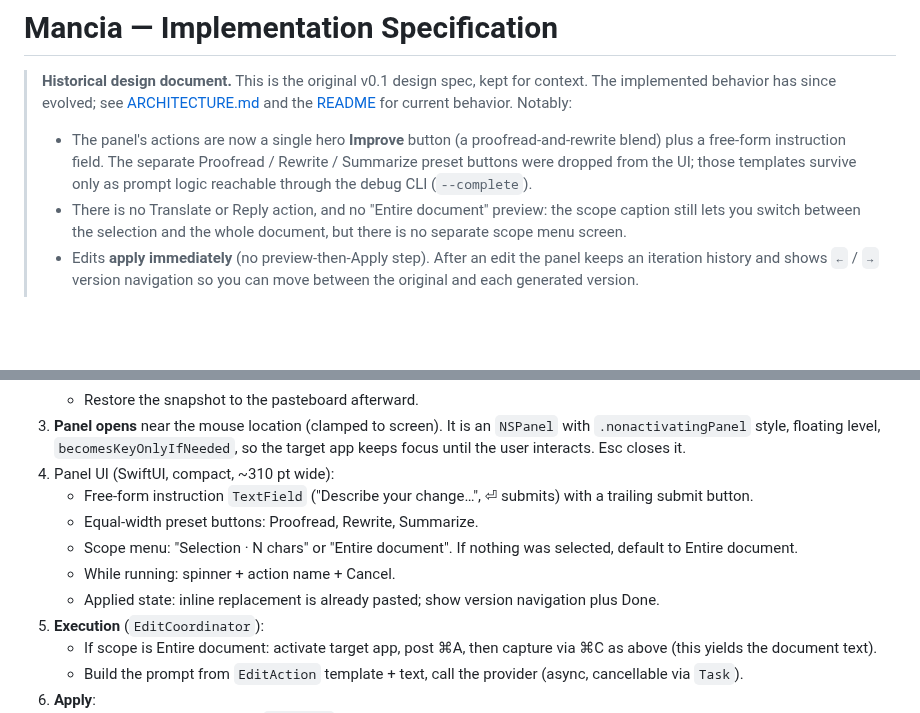
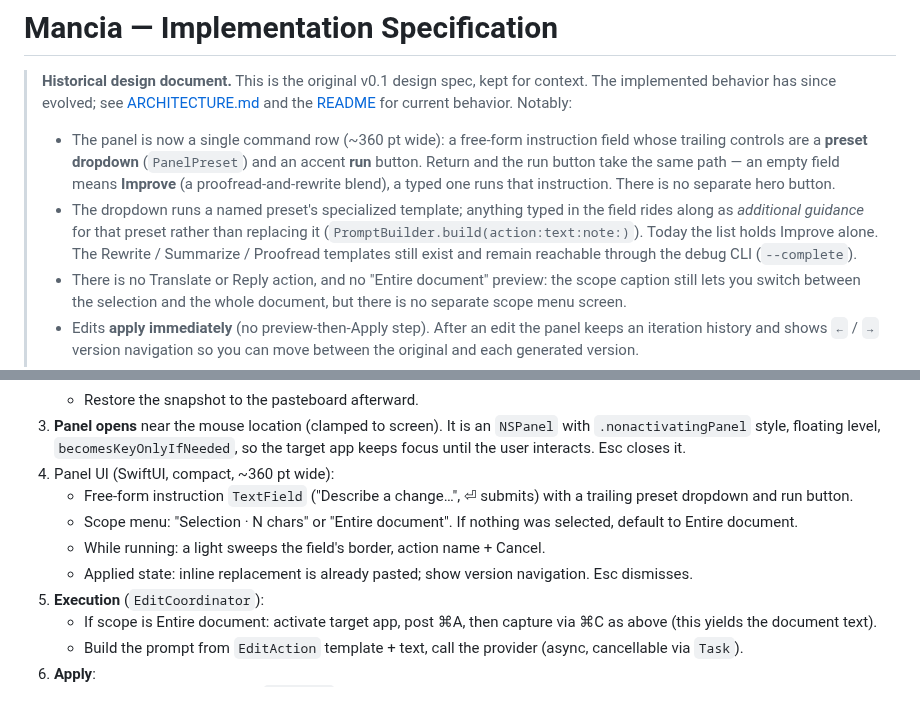
Before and after one commit to peteriz/mancia, a Markdown page: docs/SPEC.md, 2 parts joined by grey strips. Rendered like a GitHub page; blank space fills up the shorter version.

```diff
--- a/docs/SPEC.md
+++ b/docs/SPEC.md
@@ -5,11 +5,16 @@
 > [ARCHITECTURE.md](ARCHITECTURE.md) and the [README](../README.md) for current
 > behavior. Notably:
 >
-> - The panel's actions are now a single hero **Improve** button (a
->   proofread-and-rewrite blend) plus a free-form instruction field. The
->   separate Proofread / Rewrite / Summarize preset buttons were dropped from
->   the UI; those templates survive only as prompt logic reachable through the
->   debug CLI (`--complete`).
+> - The panel is now a single command row (~360 pt wide): a free-form
+>   instruction field whose trailing controls are a **preset dropdown**
+>   (`PanelPreset`) and an accent **run** button. Return and the run button take
+>   the same path — an empty field means **Improve** (a proofread-and-rewrite
+>   blend), a typed one runs that instruction. There is no separate hero button.
+> - The dropdown runs a named preset's specialized template; anything typed in
+>   the field rides along as *additional guidance* for that preset rather than
+>   replacing it (`PromptBuilder.build(action:text:note:)`). Today the list holds
+>   Improve alone. The Rewrite / Summarize / Proofread templates still exist and
+>   remain reachable through the debug CLI (`--complete`).
 > - There is no Translate or Reply action, and no "Entire document" preview: the
 >   scope caption still lets you switch between the selection and the whole
 >   document, but there is no separate scope menu screen.
@@ -87,15 +92,14 @@ Mancia/
    `NSPanel` with `.nonactivatingPanel` style, floating level,
    `becomesKeyOnlyIfNeeded`, so the target app keeps focus until the user
    interacts. Esc closes it.
-4. Panel UI (SwiftUI, compact, ~310 pt wide):
-   - Free-form instruction `TextField` ("Describe your change…", ⏎ submits)
-     with a trailing submit button.
-   - Equal-width preset buttons: Proofread, Rewrite, Summarize.
+4. Panel UI (SwiftUI, compact, ~360 pt wide):
+   - Free-form instruction `TextField` ("Describe a change…", ⏎ submits) with a
+     trailing preset dropdown and run button.
    - Scope menu: "Selection · N chars" or "Entire document". If nothing was
      selected, default to Entire document.
-   - While running: spinner + action name + Cancel.
+   - While running: a light sweeps the field's border, action name + Cancel.
    - Applied state: inline replacement is already pasted; show version
-     navigation plus Done.
+     navigation. Esc dismisses.
 5. **Execution** (`EditCoordinator`):
    - If scope is Entire document: activate target app, post ⌘A, then capture
      via ⌘C as above (this yields the document text).
```
Also changed, not shown: README.md (+8 -4 lines), docs/ARCHITECTURE.md (+14 -9 lines), docs/assets/mancia-panel.png, 8 other files.
